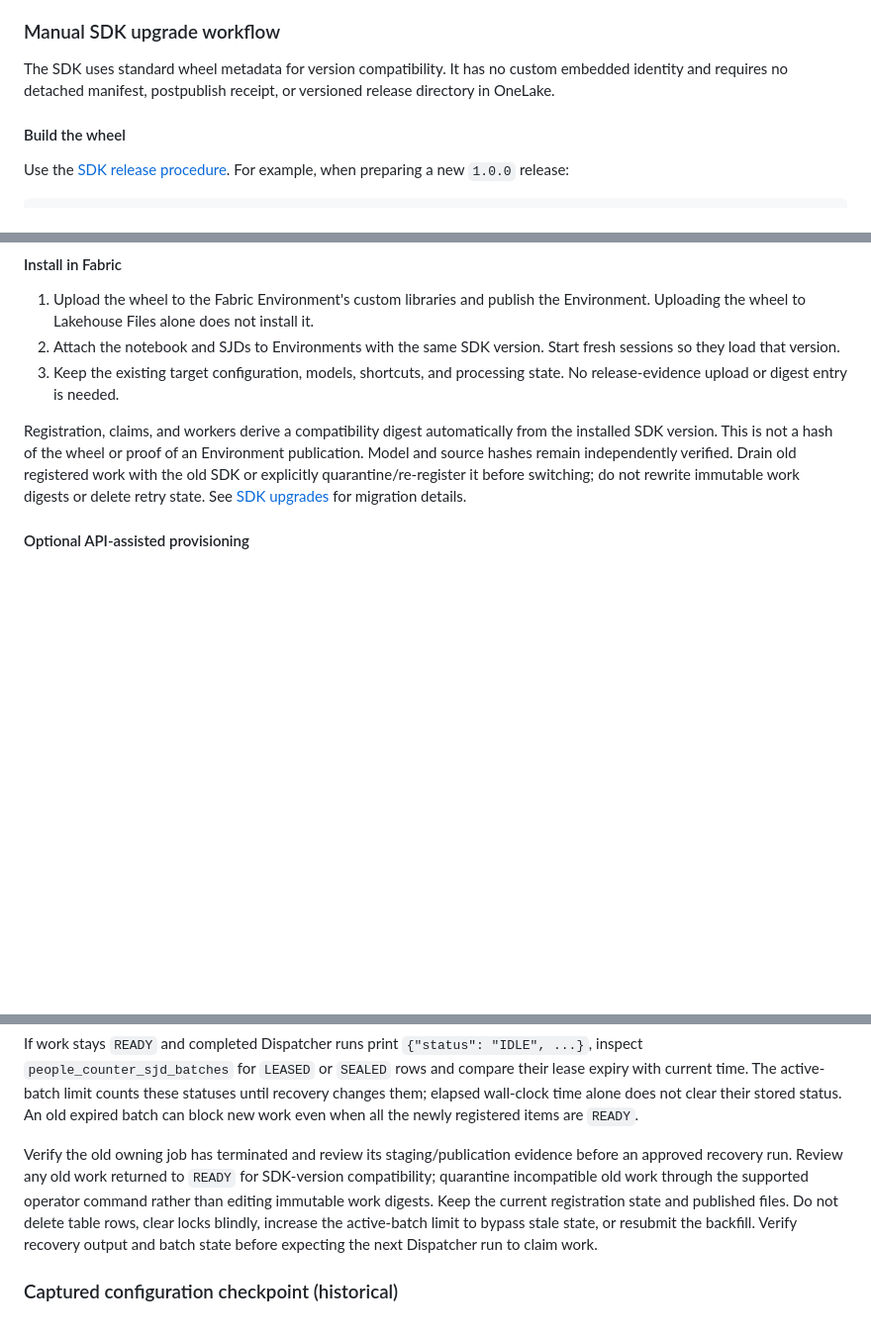
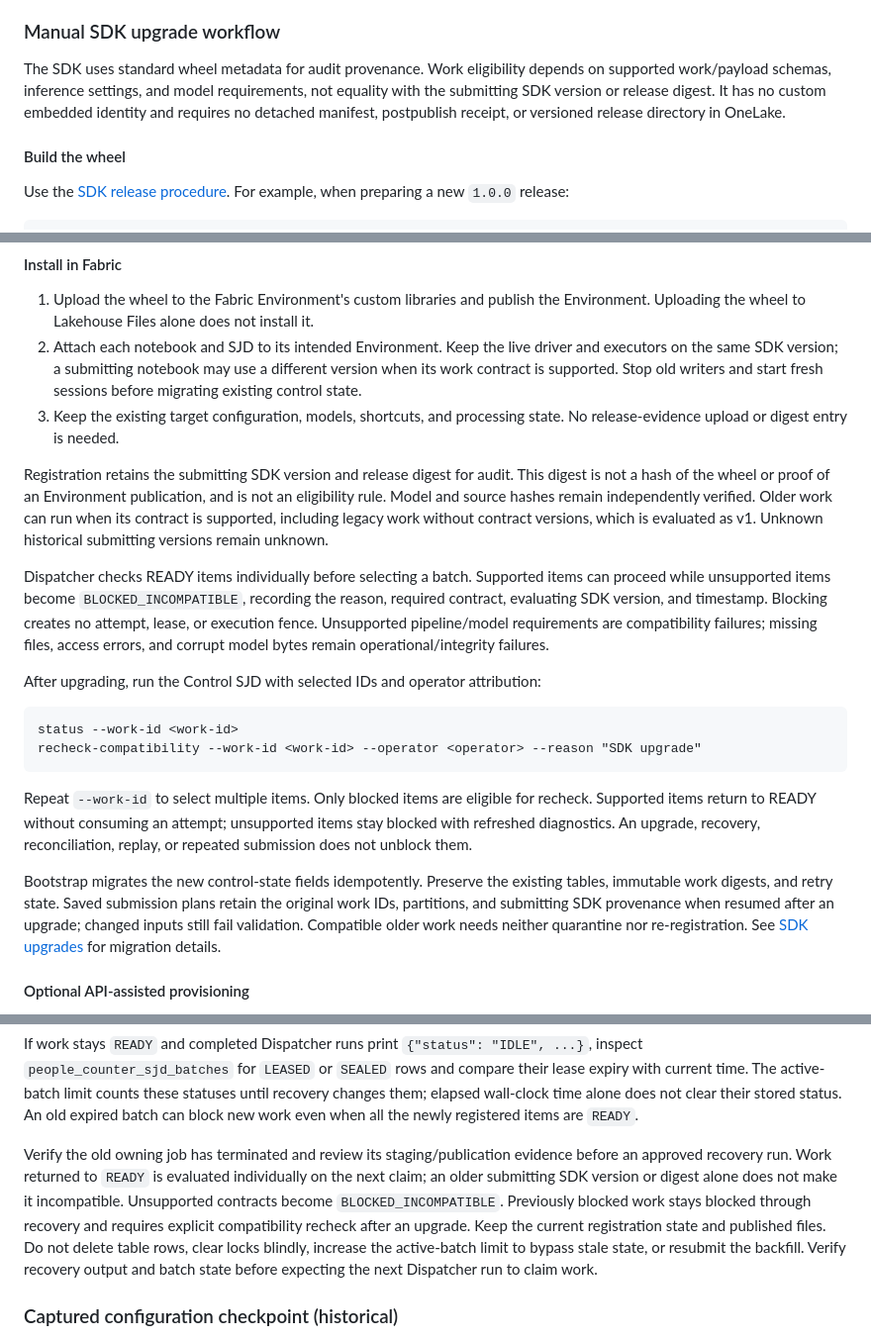
Before and after one commit to martins-vds/people-counter, a Markdown page: docs/manual-portal-deployment.md, 3 parts joined by grey strips. Shown at 99% size. Drawn GitHub-style; blank space fills up the shorter version.

````diff
--- a/docs/manual-portal-deployment.md
+++ b/docs/manual-portal-deployment.md
@@ -1706,9 +1706,11 @@ any gate below is unresolved.
 
 ### Manual SDK upgrade workflow
 
-The SDK uses standard wheel metadata for version compatibility. It has no
-custom embedded identity and requires no detached manifest, postpublish
-receipt, or versioned release directory in OneLake.
+The SDK uses standard wheel metadata for audit provenance. Work eligibility
+depends on supported work/payload schemas, inference settings, and model
+requirements, not equality with the submitting SDK version or release digest.
+It has no custom embedded identity and requires no detached manifest,
+postpublish receipt, or versioned release directory in OneLake.
 
 #### Build the wheel
 
@@ -1730,16 +1732,45 @@ not the wheel. Do not publish different builds under the same package version.
 
 1. Upload the wheel to the Fabric Environment's custom libraries and publish
    the Environment. Uploading the wheel to Lakehouse Files alone does not install it.
-2. Attach the notebook and SJDs to Environments with the same SDK version.
-   Start fresh sessions so they load that version.
+2. Attach each notebook and SJD to its intended Environment. Keep the live
+   driver and executors on the same SDK version; a submitting notebook may use
+   a different version when its work contract is supported. Stop old writers
+   and start fresh sessions before migrating existing control state.
 3. Keep the existing target configuration, models, shortcuts, and processing
    state. No release-evidence upload or digest entry is needed.
 
-Registration, claims, and workers derive a compatibility digest automatically
-from the installed SDK version. This is not a hash of the wheel or proof of an
-Environment publication. Model and source hashes remain independently verified.
-Drain old registered work with the old SDK or explicitly quarantine/re-register
-it before switching; do not rewrite immutable work digests or delete retry state.
+Registration retains the submitting SDK version and release digest for audit.
+This digest is not a hash of the wheel or proof of an Environment publication,
+and is not an eligibility rule. Model and source hashes remain independently
+verified. Older work can run when its contract is supported, including legacy
+work without contract versions, which is evaluated as v1. Unknown historical
+submitting versions remain unknown.
+
+Dispatcher checks READY items individually before selecting a batch.
+Supported items can proceed while unsupported items become
+`BLOCKED_INCOMPATIBLE`, recording the reason, required contract, evaluating SDK
+version, and timestamp. Blocking creates no attempt, lease, or execution fence.
+Unsupported pipeline/model requirements are compatibility failures; missing
+files, access errors, and corrupt model bytes remain operational/integrity
+failures.
+
+After upgrading, run the Control SJD with selected IDs and operator attribution:
+
+```text
+status --work-id <work-id>
+recheck-compatibility --work-id <work-id> --operator <operator> --reason "SDK upgrade"
+```
+
+Repeat `--work-id` to select multiple items. Only blocked items are eligible
+for recheck. Supported items return to READY without consuming an attempt;
+unsupported items stay blocked with refreshed diagnostics. An upgrade,
+recovery, reconciliation, replay, or repeated submission does not unblock them.
+
+Bootstrap migrates the new control-state fields idempotently. Preserve the
+existing tables, immutable work digests, and retry state. Saved submission
+plans retain the original work IDs, partitions, and submitting SDK provenance
+when resumed after an upgrade; changed inputs still fail validation. Compatible
+older work needs neither quarantine nor re-registration.
 See [SDK upgrades](explicit-backfill.md#sdk-upgrades) for migration details.
 
 #### Optional API-assisted provisioning
@@ -1902,9 +1933,11 @@ clear their stored status. An old expired batch can block new work even when
 all the newly registered items are `READY`.
 
 Verify the old owning job has terminated and review its staging/publication
-evidence before an approved recovery run. Review any old work returned to
-`READY` for SDK-version compatibility; quarantine incompatible old work through
-the supported operator command rather than editing immutable work digests.
+evidence before an approved recovery run. Work returned to `READY` is evaluated
+individually on the next claim; an older submitting SDK version or digest alone
+does not make it incompatible. Unsupported contracts become
+`BLOCKED_INCOMPATIBLE`. Previously blocked work stays blocked through recovery
+and requires explicit compatibility recheck after an upgrade.
 Keep the current registration state and published files. Do not delete table
 rows, clear locks blindly, increase the active-batch limit to bypass stale
 state, or resubmit the backfill. Verify recovery output and batch state before
````
Also changed, not shown: other parts of docs/manual-portal-deployment.md (+9 -5 lines), README.md (+13 -3 lines), docs/github-deployment.md (+18 -4 lines).
